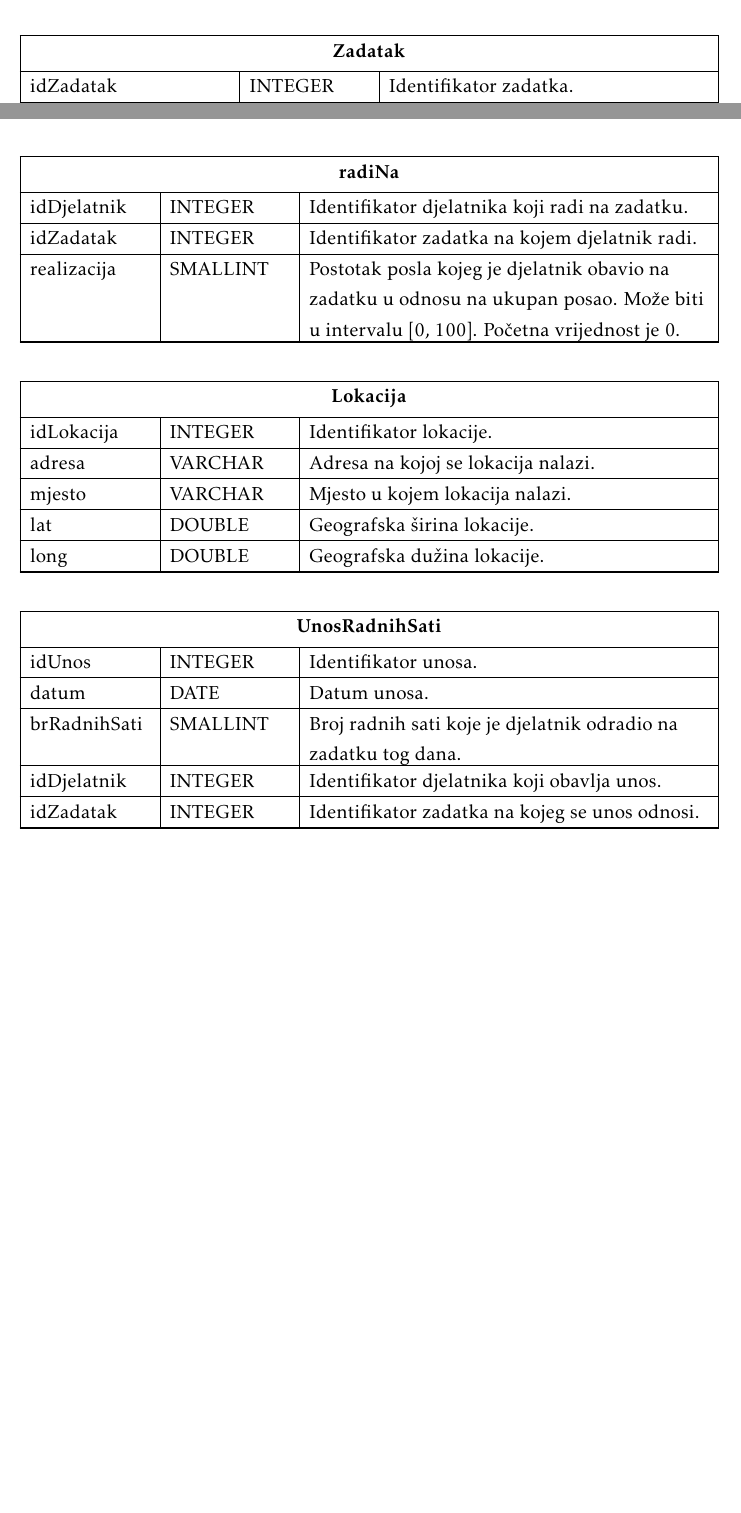
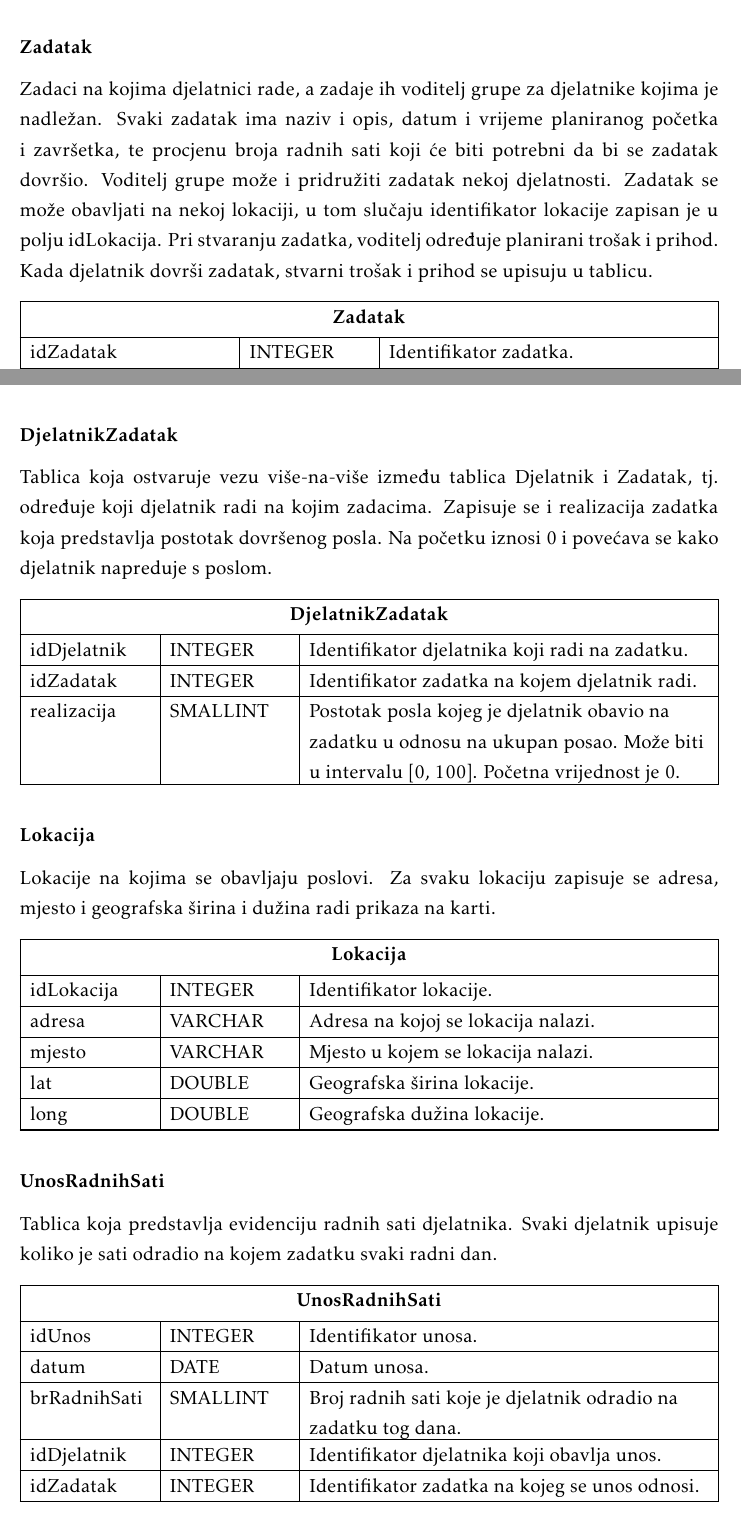
Before and after one commit to aes-pnat/SEProject-Workhours, a LaTeX document (Dokumentacija/DugonogiProgi_dokumentacija.tex, which reads Dokumentacija/Arhitektura.tex): two parts of pages 29 and 30 of 46 before the commit and two parts of pages 30 and 31 of 47 after it, joined at a grey line, cut so that both start at the same text, the shorter picture padded with empty space. Compiled offline with pdfLaTeX.

Commit message:
Dodani tekstualni opisi tablica. Dodana polja za trošak i dobit u tablicu Zadatak.

```diff
--- a/Dokumentacija/Arhitektura.tex
+++ b/Dokumentacija/Arhitektura.tex
@@ -128,6 +143,9 @@
 
 					\end{longtabu}
 
+				\subsubsection{Zadatak}
+					Zadaci na kojima djelatnici rade, a zadaje ih voditelj grupe za djelatnike kojima je nadležan. Svaki zadatak ima naziv i opis, datum i vrijeme planiranog početka i završetka, te procjenu broja radnih sati koji će biti potrebni da bi se zadatak dovršio. Voditelj grupe može i pridružiti zadatak nekoj djelatnosti. Zadatak se može obavljati na nekoj lokaciji, u tom slučaju identifikator lokacije zapisan je u polju idLokacija. Pri stvaranju zadatka, voditelj određuje planirani trošak i prihod. Kada djelatnik dovrši zadatak, stvarni trošak i prihod se upisuju u tablicu.
+
 					\begin{longtabu} to \textwidth {|X[10, l]|X[6, l]|X[16, l]|}
 
 						\hline \multicolumn{3}{|c|}{\textbf{Zadatak}}	 \\[3pt] \hline
@@ -145,17 +163,24 @@
 						datumVrijemePocetka & TIMESTAMP	& Datum i vrijeme početka zadatka. Mora biti manje vrijednosti od polja datumVrijemeZavrsetka.	\\ \hline
 						datumVrijemeZavrsetka & TIMESTAMP	& Datum i vrijeme završetka zadatka. Mora biti veće vrijednosti od polja datumVrijemePocetka.	\\ \hline
 						procjenaBrojaSati & INTEGER	& Procjena broja radnih sati potrebnih za dovršetak zadatka. Procjenu određuje voditelj tima koji je zadao zadatak. Procjena može, ali ne mora odgovarati razlici između datumVrijemeZavrsetka i datumVrijemePocetka. \\ \hline
+						planiraniTrosak & FLOAT & Planirani trošak. \\ \hline
+						realiziraniTrosak & FLOAT & Realizirani trošak. \\ \hline
+						planiranaDobit & FLOAT & Planirana dobit. \\ \hline
+						realiziranaDobit & FLOAT & Realizirana dobit. \\ \hline
 						\cellcolor{LightBlue}idDjelatnost & INTEGER	& Identifikator djelatnosti kojoj zadatak pripada.	\\ \hline
 						\cellcolor{LightBlue}idLokacija & INTEGER	& Identifikator lokacije na kojoj se zadatak obavlja.	\\ \hline
 
 					\end{longtabu}
 
+				\subsubsection{DjelatnikZadatak}
+					Tablica koja ostvaruje vezu više-na-više između tablica Djelatnik i Zadatak, tj. određuje koji djelatnik radi na kojim zadacima. Zapisuje se i realizacija zadatka koja predstavlja postotak dovršenog posla. Na početku iznosi 0 i povećava se kako djelatnik napreduje s poslom.
+
 					\begin{longtabu} to \textwidth {|X[6, l]|X[6, l]|X[20, l]|}
 
-					\hline \multicolumn{3}{|c|}{\textbf{radiNa}}	 \\[3pt] \hline
+						\hline \multicolumn{3}{|c|}{\textbf{DjelatnikZadatak}}	 \\[3pt] \hline
 						\endfirsthead
 
-					\hline \multicolumn{3}{|c|}{\textbf{radiNa}}	 \\[3pt] \hline
+						\hline \multicolumn{3}{|c|}{\textbf{DjelatnikZadatak}}	 \\[3pt] \hline
 						\endhead
 
 						\hline
@@ -166,6 +191,9 @@
 						realizacija & SMALLINT & Postotak posla kojeg je djelatnik obavio na zadatku u odnosu na ukupan posao. Može biti u intervalu [0, 100]. Početna vrijednost je 0. \\ \hline
 
 					\end{longtabu}
+
+				\subsubsection{Lokacija}
+					Lokacije na kojima se obavljaju poslovi. Za svaku lokaciju zapisuje se adresa, mjesto i geografska širina i dužina radi prikaza na karti.
 
 					\begin{longtabu} to \textwidth {|X[6, l]|X[6, l]|X[20, l]|}
 
@@ -180,11 +208,14 @@
 
 						\cellcolor{LightGreen}idLokacija & INTEGER	& Identifikator lokacije.	\\ \hline
 						adresa & VARCHAR & Adresa na kojoj se lokacija nalazi. \\ \hline
-					mjesto & VARCHAR & Mjesto u kojem lokacija nalazi. \\ \hline
+						mjesto & VARCHAR & Mjesto u kojem se lokacija nalazi. \\ \hline
 						lat & DOUBLE & Geografska širina lokacije. \\ \hline
 						long & DOUBLE & Geografska dužina lokacije. \\ \hline
 
 					\end{longtabu}
+
+				\subsubsection{UnosRadnihSati}
+					Tablica koja predstavlja evidenciju radnih sati djelatnika. Svaki djelatnik upisuje koliko je sati odradio na kojem zadatku svaki radni dan.
 
 					\begin{longtabu} to \textwidth {|X[6, l]|X[6, l]|X[20, l]|}
 
@@ -201,7 +232,7 @@
 						datum & DATE & Datum unosa. \\ \hline
 						brRadnihSati & SMALLINT & Broj radnih sati koje je djelatnik odradio na zadatku tog dana. \\ \hline
 						\cellcolor{LightBlue}idDjelatnik & INTEGER & Identifikator djelatnika koji obavlja unos. \\ \hline
-					\cellcolor{LightBlue}idZadatak & INTEGER & Identifikator zadatka na kojeg se unos odnosi. \\ \hline
+						\cellcolor{LightBlue}idZadatak & INTEGER & Identifikator zadatka na kojeg se unos odnosi. \\
 
 					\end{longtabu}
 
```
Also changed, not shown: Dokumentacija/DugonogiProgi_dokumentacija.pdf, Dokumentacija/slike/ERdijagram.png, Dokumentacija/slike/RelDijagram.png, Dokumentacija/Arhitektura.tex (23 more changed lines), 11 other files. Lines whose indentation alone changed are shown as unchanged.
